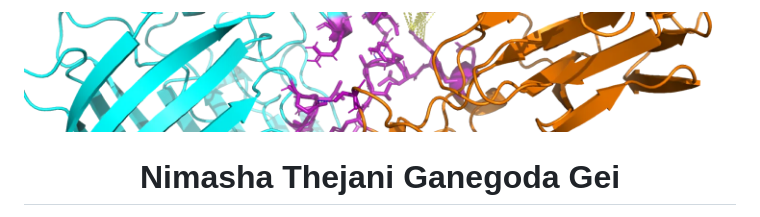
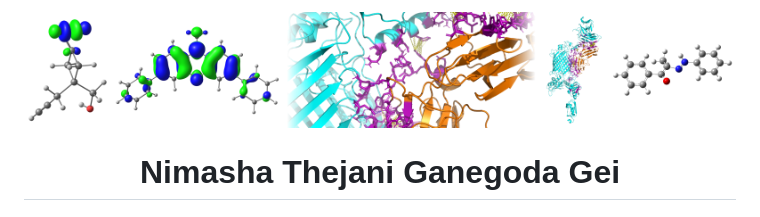
Before and after one commit to teejay772/teejay772, a Markdown page: README.md, the part around the change. Rendered like a GitHub page; pictures changed too: assets/header-collage.png (added), assets/header-slim.png (deleted).

Commit message:
Combine five molecular renders into the README banner
Co-Authored-By: Claude Fable 5.2 <noreply@anthropic.com>

```diff
--- a/README.md
+++ b/README.md
@@ -1,4 +1,4 @@
-<p align="center"><img src="assets/header-slim.png" width="100%" alt="Molecular render of a protein complex"></p>
+<p align="center"><img src="assets/header-collage.png" width="100%" alt="Molecular renders: orbitals, a protein complex and a hydrazone"></p>
 
 <h1 align="center">Nimasha Thejani Ganegoda Gei</h1>
 
```
